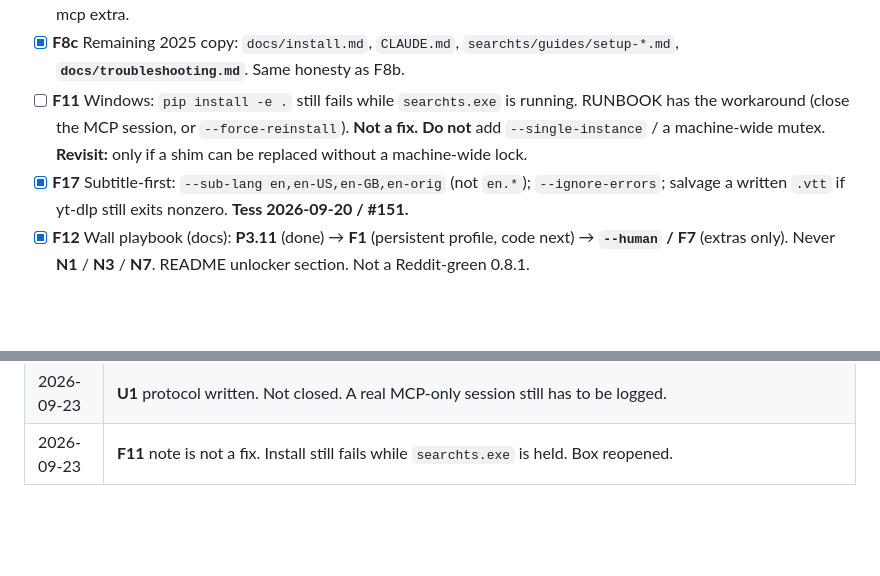
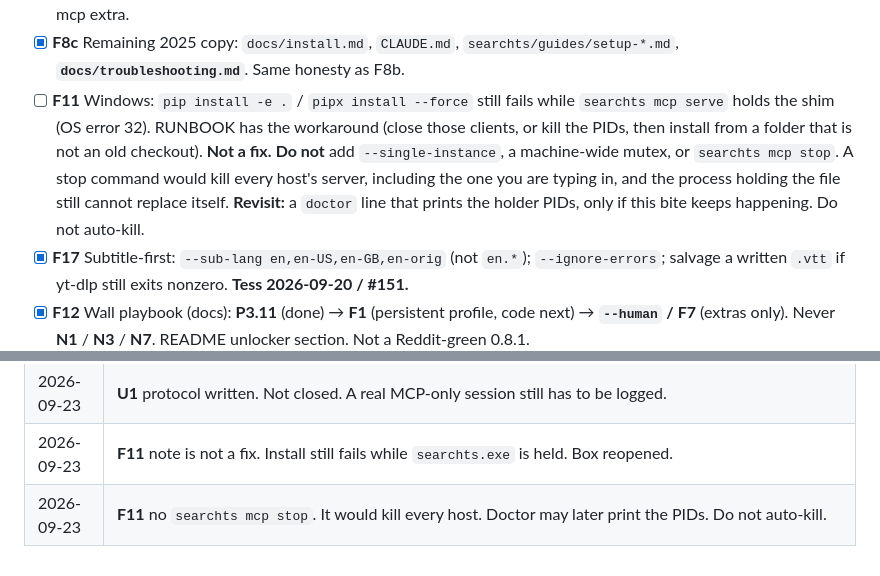
Before and after one commit to capad-xyz/searchts, a Markdown page: PLAN.md, 2 parts joined by grey strips. Drawn GitHub-style; blank space fills up the shorter version.

Commit message:
docs: no searchts mcp stop (#172)
## What

Verdict from the Windows upgrade tonight: do not add a command that
kills `searchts mcp serve`.

It would stop every host's server, including the session you are typing
in. The process holding the file still cannot replace itself.

**F11** stays open. A later `doctor` line may print the holder PIDs. No
auto-kill.

## Test plan

- [x] Docs only

## Checklist

- [x] One logical change
- [x] No release

## Models

| Role | Model | Effort |
|---|---|---|
| Wrote | Grok Build | low |

Co-authored-by: Grok Build <grok@x.ai>
Effort: low

Co-authored-by: Grok Build <grok@x.ai>

```diff
--- a/PLAN.md
+++ b/PLAN.md
@@ -265,7 +265,7 @@ Keep returning `"Error: …"` strings from tool bodies so hosts surface failures
 - [x] **F8** Install/docs: pipx = keep the CLI; uvx = try + MCP one-shot. README + `mcp install` snippets. Do not ship an npm wrapper. Hosts that cannot see PATH need a full-path or uvx command. Skill install today writes `.claude/skills` and `.agents/skills`, not `.codex/skills`. **Revisit Codex path:** measure demand first (no id until someone asks).
 - [x] **F8b** Install-copy leftovers: `llms.txt` / `docs/update.md` / `check-update` `_UPDATE_INSTRUCTIONS` match F8. No `main.zip`, no `search-twitter`, doctor is read-only. Did **not** rewrite contributor `pip install -e`. Extra-missing `pipx inject` skipped (hints still `pip install "searchts[extra]"` for venvs). **Revisit inject:** if pipx users miss the mcp extra.
 - [x] **F8c** Remaining 2025 copy: `docs/install.md`, `CLAUDE.md`, `searchts/guides/setup-*.md`, **`docs/troubleshooting.md`**. Same honesty as F8b.
-- [ ] **F11** Windows: `pip install -e .` still fails while `searchts.exe` is running. RUNBOOK has the workaround (close the MCP session, or `--force-reinstall`). **Not a fix.** **Do not** add `--single-instance` / a machine-wide mutex. **Revisit:** only if a shim can be replaced without a machine-wide lock.
+- [ ] **F11** Windows: `pip install -e .` / `pipx install --force` still fails while `searchts mcp serve` holds the shim (OS error 32). RUNBOOK has the workaround (close those clients, or kill the PIDs, then install from a folder that is not an old checkout). **Not a fix.** **Do not** add `--single-instance`, a machine-wide mutex, or `searchts mcp stop`. A stop command would kill every host's server, including the one you are typing in, and the process holding the file still cannot replace itself. **Revisit:** a `doctor` line that prints the holder PIDs, only if this bite keeps happening. Do not auto-kill.
 - [x] **F17** Subtitle-first: `--sub-lang en,en-US,en-GB,en-orig` (not `en.*`); `--ignore-errors`; salvage a written `.vtt` if yt-dlp still exits nonzero. **Tess 2026-09-20 / #151.**
 - [x] **F12** Wall playbook (docs): **P3.11** (done) → **F1** (persistent profile, code next) → **`--human` / F7** (extras only). Never **N1** / **N3** / **N7**. README unlocker section. Not a Reddit-green 0.8.1.
 - [x] **F13** Optional update nudge: cached ~24h GitHub check, **stderr only**, skip `mcp serve` / pipes / `check-update`, `SEARCHTS_NO_UPDATE_CHECK=1`. Not bundled with F8b.
@@ -380,3 +380,4 @@ Organic X: draft here; publish from `@aadarsh_io`.
 | 2026-09-23 | **F11** RUNBOOK: Windows editable install fails while `searchts.exe` is held. No mutex. |
 | 2026-09-23 | **U1** protocol written. Not closed. A real MCP-only session still has to be logged. |
 | 2026-09-23 | **F11** note is not a fix. Install still fails while `searchts.exe` is held. Box reopened. |
+| 2026-09-23 | **F11** no `searchts mcp stop`. It would kill every host. Doctor may later print the PIDs. Do not auto-kill. |
```
